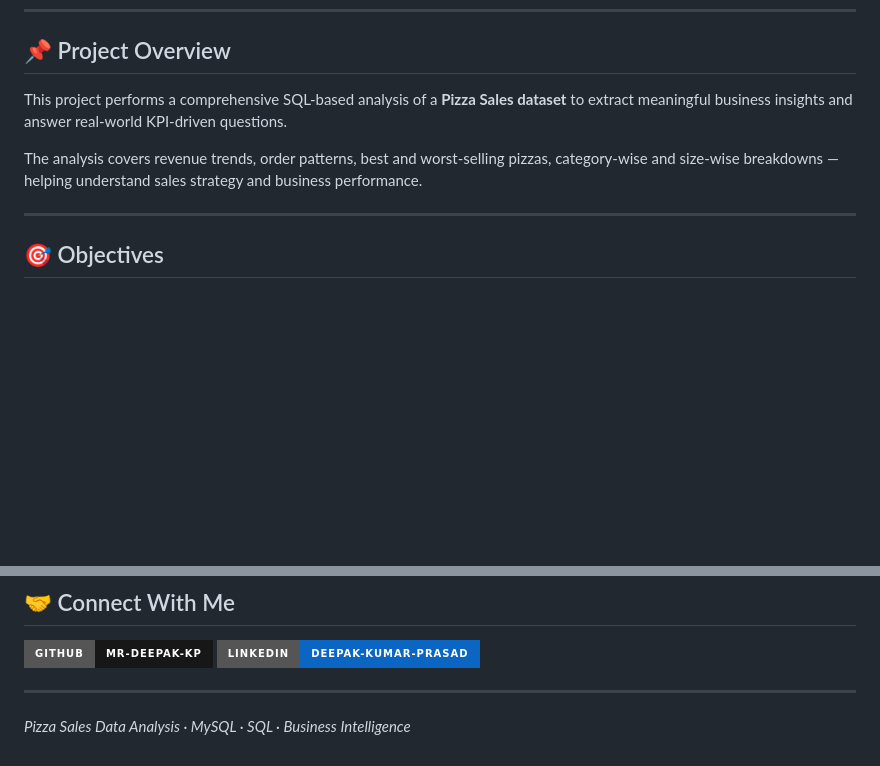
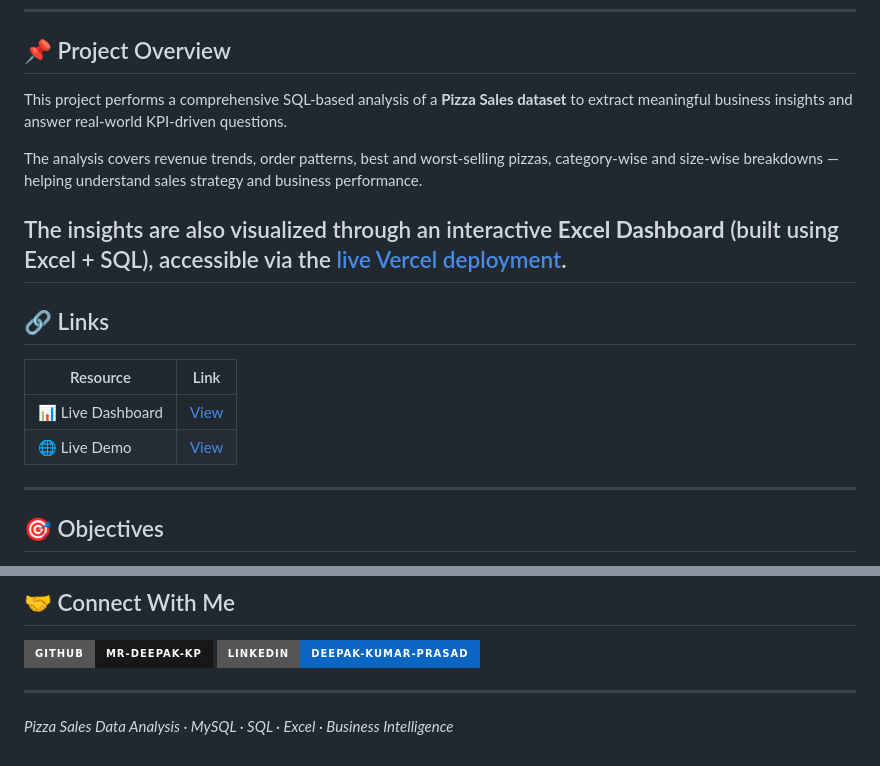
Before and after one commit to mr-deepak-kp/pizza_sales_dashboard, a Markdown page: README.md, 2 parts joined by grey strips. Drawn GitHub-style; badges without logos; blank space fills up the shorter version.

Commit message:
Revise README with project details and resource links
Updated project overview and added links to resources, including a live dashboard and demo. Enhanced clarity and added Excel to the technologies used.

```diff
--- a/README.md
+++ b/README.md
@@ -13,12 +13,35 @@
 
 ## 📌 Project Overview
 
-This project performs a comprehensive SQL-based analysis of a **Pizza Sales dataset** to extract meaningful business insights and answer real-world KPI-driven questions.
+This project performs a comprehensive SQL-based analysis of a **Pizza Sales dataset**
+to extract meaningful business insights and answer real-world KPI-driven questions.
 
-The analysis covers revenue trends, order patterns, best and worst-selling pizzas, category-wise and size-wise breakdowns — helping understand sales strategy and business performance.
+The analysis covers revenue trends, order patterns, best and worst-selling pizzas,
+category-wise and size-wise breakdowns — helping understand sales strategy and
+business performance.
+
+The insights are also visualized through an interactive **Excel Dashboard**
+(built using Excel + SQL), accessible via the [live Vercel deployment](https://pizza-sales-dashboard-lake.vercel.app/).
+---
+
+
+## 🔗 Links
+
+| Resource | Link |
+|----------|------|
+| 📊 Live Dashboard | [View](https://1drv.ms/x/c/85a2d415c17d6802/IQCuLC2Dy0GIRaBURyFCKPmkATsFAN1K16l8DavH43W-qHM?e=Oh5xl4) |
+| 🌐 Live Demo | [View](https://pizza-sales-dashboard-lake.vercel.app/) |
 
 ---
+<!--
+## 🔗 Links
 
+| Resource | Link |
+|----------|------|
+| 📊 Excel Data File | [Open in OneDrive](https://1drv.ms/x/c/85a2d415c17d6802/IQCuLC2Dy0GIRaBURyFCKPmkATsFAN1K16l8DavH43W-qHM?e=Oh5xl4) |
+| 🌐 Live Dashboard | [View on Vercel](https://pizza-sales-dashboard-lake.vercel.app/) |
+
+---  -->
 ## 🎯 Objectives
 
 - 💰 Calculate key revenue and order KPIs
@@ -581,4 +605,4 @@ LIMIT 1;
 
 ---
 
-*Pizza Sales Data Analysis · MySQL · SQL · Business Intelligence*
+*Pizza Sales Data Analysis · MySQL · SQL · Excel · Business Intelligence*
```
Also changed, not shown: other parts of README.md (+1 -0 lines).
